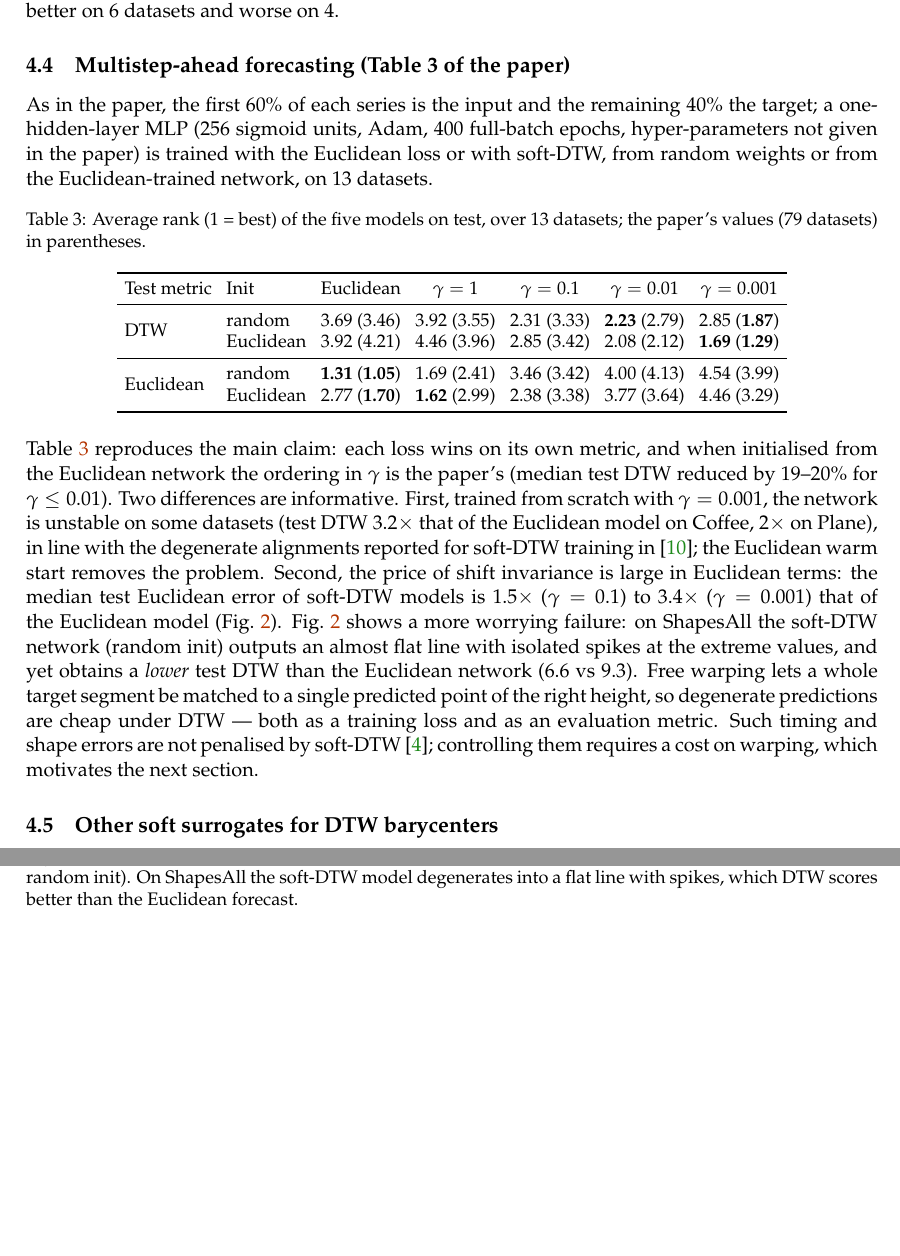
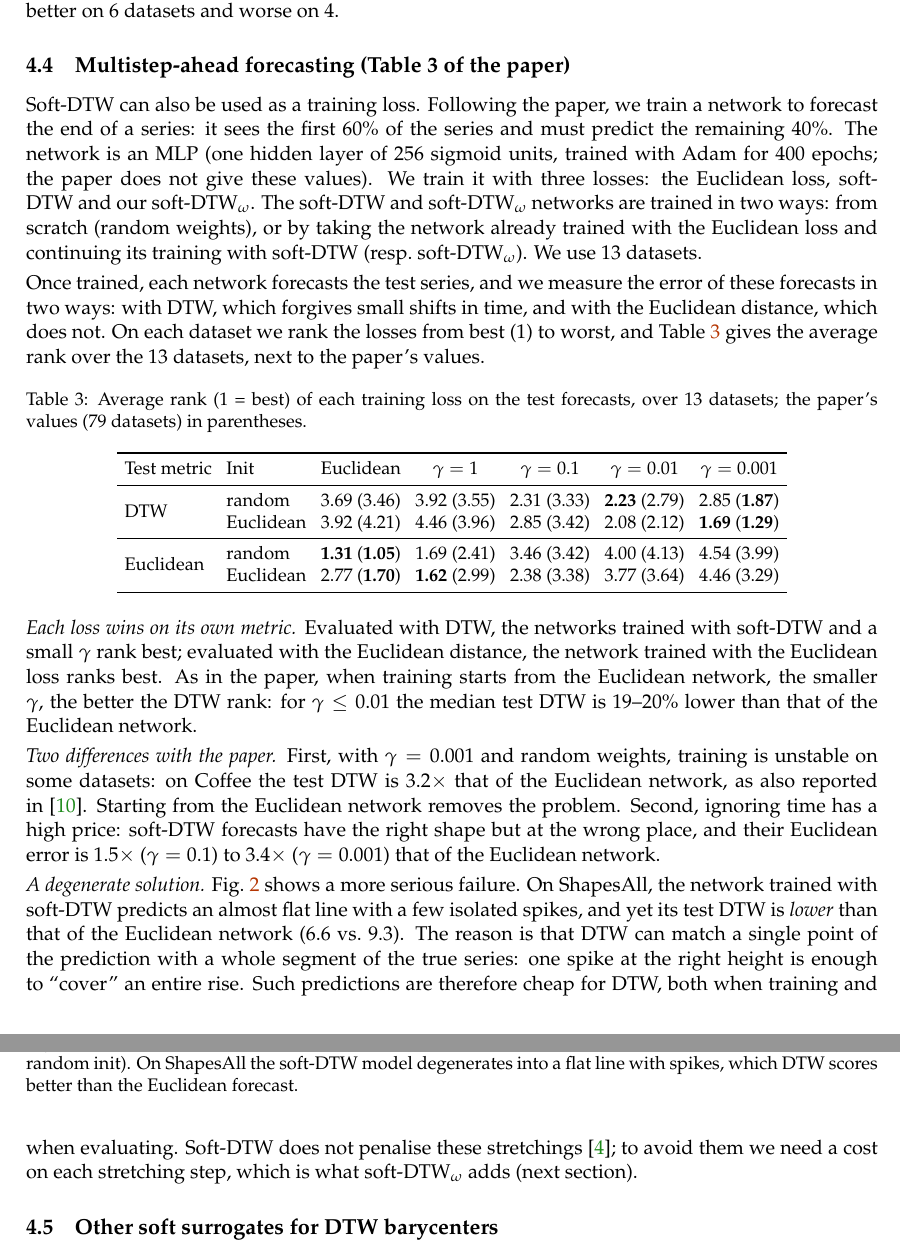
Before and after one commit to PabloAlmendralejo/MVA, a LaTeX document (report/main.tex): two parts of pages 6 and 7 of 11, joined at a grey line, cut so that both start at the same text, the shorter picture padded with empty space. Compiled offline with pdfLaTeX.

Commit message:
Forecasting section: clearer protocol, evaluation and results (Pablo's version)

```diff
--- a/report/main.tex
+++ b/report/main.tex
@@ -179,11 +179,13 @@ As in the paper, we merge the train and test sets of each dataset and split them
 The key insight is that soft-DTW centroids classify better than DBA centroids: they are at least as accurate on 83\% of the datasets (paper: 75\%). Soft-DTW$_\omega$ does not improve on soft-DTW: it is better on 6 datasets and worse on 4.
 
 \subsection{Multistep-ahead forecasting (Table 3 of the paper)}
-As in the paper, the first 60\% of each series is the input and the remaining 40\% the target; a one-hidden-layer MLP (256 sigmoid units, Adam, $400$ full-batch epochs, hyper-parameters not given in the paper) is trained with the Euclidean loss or with soft-DTW, from random weights or from the Euclidean-trained network, on 13 datasets.
+Soft-DTW can also be used as a training loss. Following the paper, we train a network to forecast the end of a series: it sees the first 60\% of the series and must predict the remaining 40\%. The network is an MLP (one hidden layer of 256 sigmoid units, trained with Adam for 400 epochs; the paper does not give these values). We train it with three losses: the Euclidean loss, soft-DTW and our soft-DTW$_\omega$. The soft-DTW and soft-DTW$_\omega$ networks are trained in two ways: from scratch (random weights), or by taking the network already trained with the Euclidean loss and continuing its training with soft-DTW (resp.\ soft-DTW$_\omega$). We use 13 datasets.
+
+Once trained, each network forecasts the test series, and we measure the error of these forecasts in two ways: with DTW, which forgives small shifts in time, and with the Euclidean distance, which does not. On each dataset we rank the losses from best (1) to worst, and Table~\ref{tab:forecast} gives the average rank over the 13 datasets, next to the paper's values.
 
 \begin{table}[h]
 \centering\small
-\caption{Average rank (1 = best) of the five models on test, over 13 datasets; the paper's values (79 datasets) in parentheses.}
+\caption{Average rank (1 = best) of each training loss on the test forecasts, over 13 datasets; the paper's values (79 datasets) in parentheses.}
 \label{tab:forecast}
 \setlength{\tabcolsep}{4pt}
 \begin{tabular}{llccccc}
@@ -199,7 +201,11 @@ Test metric & Init & Euclidean & $\gamma=1$ & $\gamma=0.1$ & $\gamma=0.01$ & $\g
 \end{tabular}
 \end{table}
 
-Table~\ref{tab:forecast} reproduces the main claim: each loss wins on its own metric, and when initialised from the Euclidean network the ordering in $\gamma$ is the paper's (median test DTW reduced by $19$--$20\%$ for $\gamma\le0.01$). Two differences are informative. First, trained from scratch with $\gamma=0.001$, the network is unstable on some datasets (test DTW $3.2\times$ that of the Euclidean model on Coffee, $2\times$ on Plane), in line with the degenerate alignments reported for soft-DTW training in~\cite{zeitler2023stabilizing}; the Euclidean warm start removes the problem. Second, the price of shift invariance is large in Euclidean terms: the median test Euclidean error of soft-DTW models is $1.5\times$ ($\gamma=0.1$) to $3.4\times$ ($\gamma=0.001$) that of the Euclidean model (Fig.~\ref{fig:forecast}). Fig.~\ref{fig:forecast} shows a more worrying failure: on ShapesAll the soft-DTW network (random init) outputs an almost flat line with isolated spikes at the extreme values, and yet obtains a \emph{lower} test DTW than the Euclidean network ($6.6$ vs $9.3$). Free warping lets a whole target segment be matched to a single predicted point of the right height, so degenerate predictions are cheap under DTW --- both as a training loss and as an evaluation metric. Such timing and shape errors are not penalised by soft-DTW~\cite{leguen2019shape}; controlling them requires a cost on warping, which motivates the next section.
+\emph{Each loss wins on its own metric.} Evaluated with DTW, the networks trained with soft-DTW and a small $\gamma$ rank best; evaluated with the Euclidean distance, the network trained with the Euclidean loss ranks best. As in the paper, when training starts from the Euclidean network, the smaller $\gamma$, the better the DTW rank: for $\gamma\le0.01$ the median test DTW is $19$--$20\%$ lower than that of the Euclidean network.
+
+\emph{Two differences with the paper.} First, with $\gamma=0.001$ and random weights, training is unstable on some datasets: on Coffee the test DTW is $3.2\times$ that of the Euclidean network, as also reported in~\cite{zeitler2023stabilizing}. Starting from the Euclidean network removes the problem. Second, ignoring time has a high price: soft-DTW forecasts have the right shape but at the wrong place, and their Euclidean error is $1.5\times$ ($\gamma=0.1$) to $3.4\times$ ($\gamma=0.001$) that of the Euclidean network.
+
+\emph{A degenerate solution.} Fig.~\ref{fig:forecast} shows a more serious failure. On ShapesAll, the network trained with soft-DTW predicts an almost flat line with a few isolated spikes, and yet its test DTW is \emph{lower} than that of the Euclidean network ($6.6$ vs.\ $9.3$). The reason is that DTW can match a single point of the prediction with a whole segment of the true series: one spike at the right height is enough to ``cover'' an entire rise. Such predictions are therefore cheap for DTW, both when training and when evaluating. Soft-DTW does not penalise these stretchings~\cite{leguen2019shape}; to avoid them we need a cost on each stretching step, which is what soft-DTW$_\omega$ adds (next section).
 
 \begin{figure}[t]
 \centering
```
